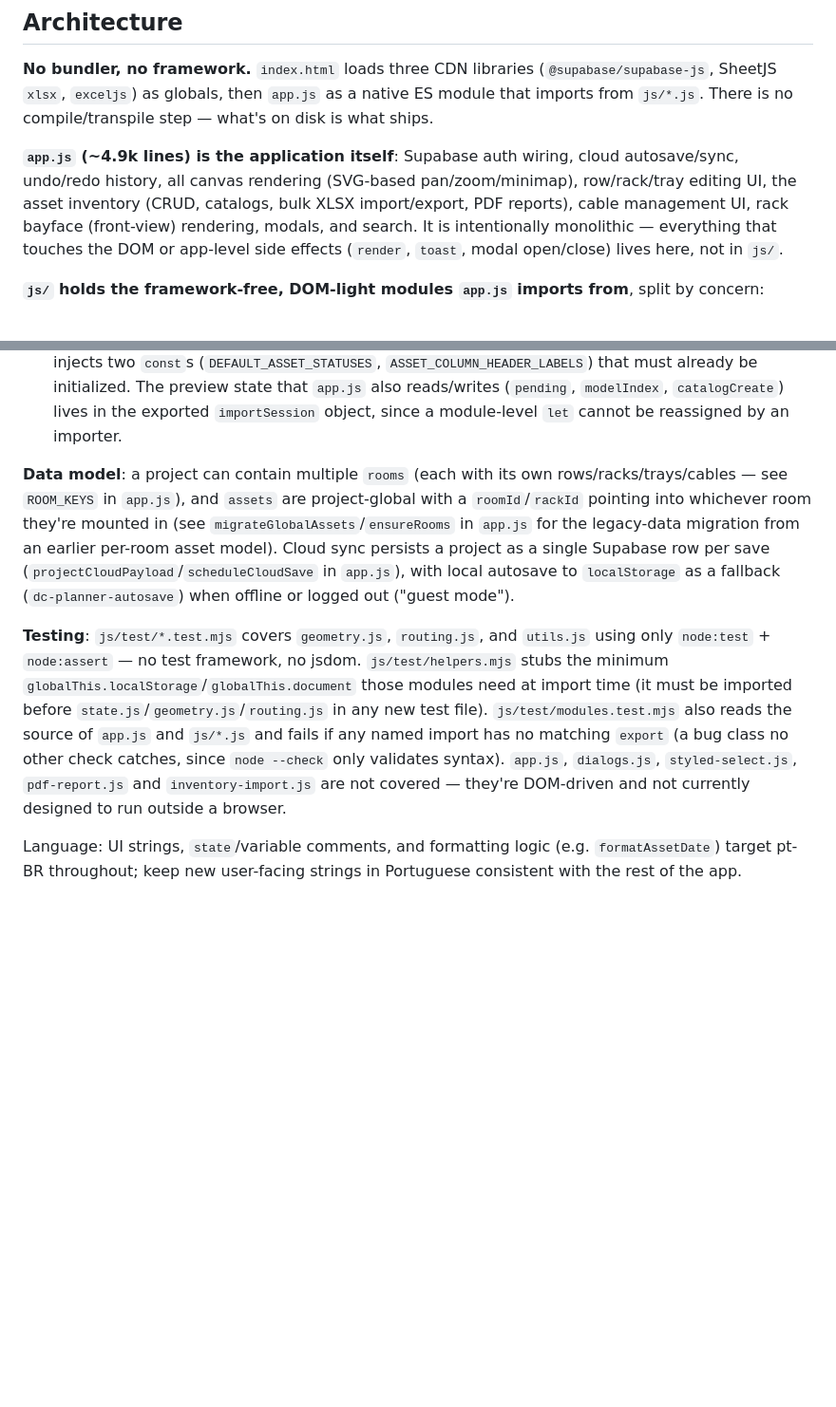
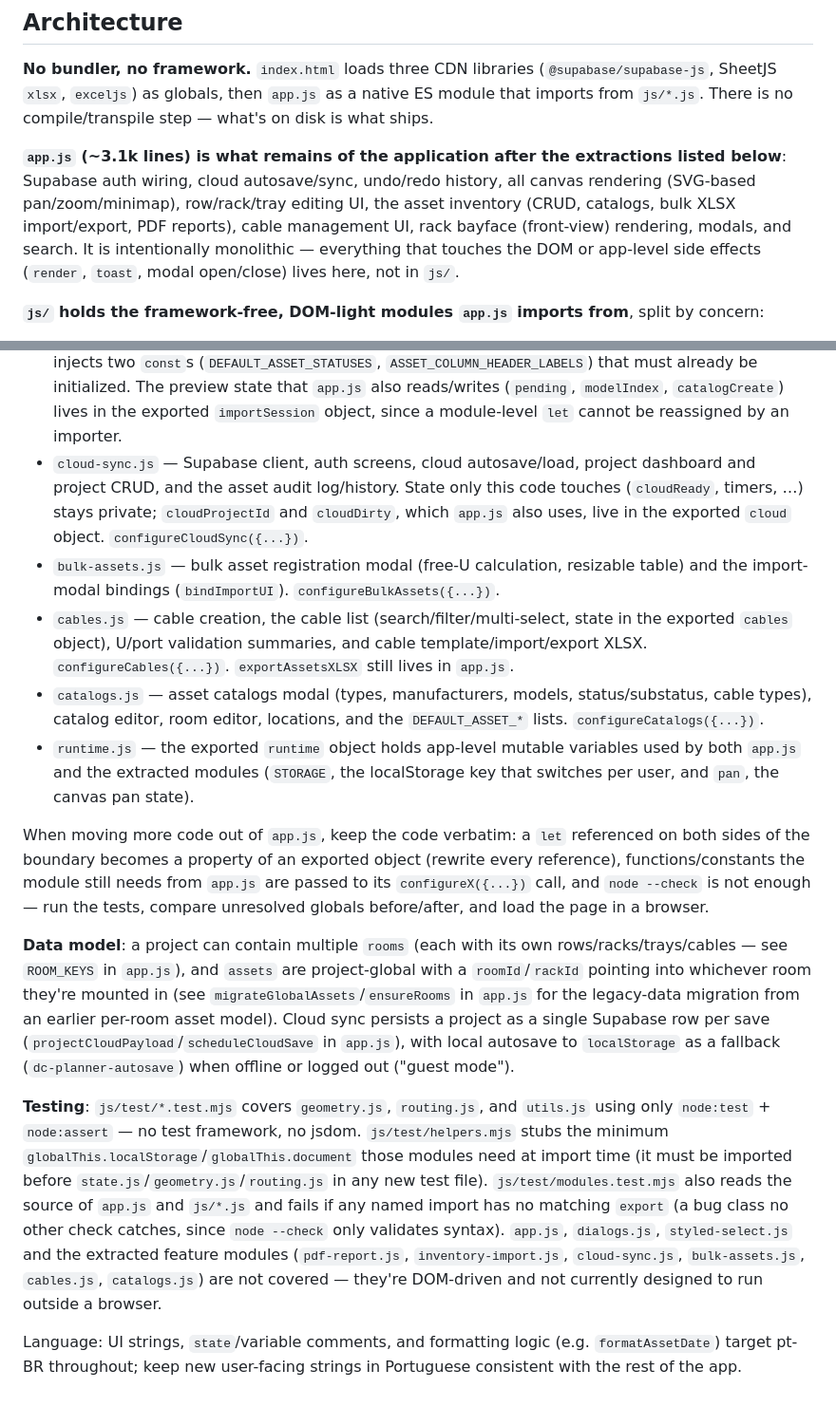
Before and after one commit to sqgouveia/Data-Center-Cable-Planner, a Markdown page: CLAUDE.md, 2 parts joined by grey strips. Shown at 95% size. GitHub-like rendering; blank space fills up the shorter version.

Commit message:
docs: describe the modules split out of app.js in CLAUDE.md
Co-Authored-By: Claude Sonnet 5 <noreply@anthropic.com>

```diff
--- a/CLAUDE.md
+++ b/CLAUDE.md
@@ -22,7 +22,7 @@ There is no build step, bundler, package.json, linter, or dev server config —
 
 **No bundler, no framework.** `index.html` loads three CDN libraries (`@supabase/supabase-js`, SheetJS `xlsx`, `exceljs`) as globals, then `app.js` as a native ES module that imports from `js/*.js`. There is no compile/transpile step — what's on disk is what ships.
 
-**`app.js` (~4.9k lines) is the application itself**: Supabase auth wiring, cloud autosave/sync, undo/redo history, all canvas rendering (SVG-based pan/zoom/minimap), row/rack/tray editing UI, the asset inventory (CRUD, catalogs, bulk XLSX import/export, PDF reports), cable management UI, rack bayface (front-view) rendering, modals, and search. It is intentionally monolithic — everything that touches the DOM or app-level side effects (`render`, `toast`, modal open/close) lives here, not in `js/`.
+**`app.js` (~3.1k lines) is what remains of the application after the extractions listed below**: Supabase auth wiring, cloud autosave/sync, undo/redo history, all canvas rendering (SVG-based pan/zoom/minimap), row/rack/tray editing UI, the asset inventory (CRUD, catalogs, bulk XLSX import/export, PDF reports), cable management UI, rack bayface (front-view) rendering, modals, and search. It is intentionally monolithic — everything that touches the DOM or app-level side effects (`render`, `toast`, modal open/close) lives here, not in `js/`.
 
 **`js/` holds the framework-free, DOM-light modules `app.js` imports from**, split by concern:
 - `state.js` — the single mutable `state` object. It is a module-level singleton: every file that imports `state` shares live mutations. **Never reassign `state`** (e.g. `state = {...}`) — always mutate its properties in place, or every importer's reference goes stale.
@@ -32,9 +32,16 @@ There is no build step, bundler, package.json, linter, or dev server config —
 - `dialogs.js` / `styled-select.js` — small custom UI primitives (confirm/prompt modals, dropdown widget) used in place of native browser dialogs/`<select>`.
 - `pdf-report.js` — PDF report generation and its options modal (first slice split out of `app.js`). It needs a few `app.js` helpers (`toast`, `capacityIssues`, …), which `app.js` injects once via `configurePdfReport({...})` right after its imports; this avoids a circular import. Follow the same pattern when extracting further sections of `app.js`: new module gets the code verbatim, `app.js` passes in what it still owns.
 - `inventory-import.js` — Excel/CSV import of assets and single catalogs: template generation, workbook parsing, row validation, and the editable preview modal. Same injection pattern (`configureInventoryImport({...})`), except its call sits where the code used to live because it also injects two `const`s (`DEFAULT_ASSET_STATUSES`, `ASSET_COLUMN_HEADER_LABELS`) that must already be initialized. The preview state that `app.js` also reads/writes (`pending`, `modelIndex`, `catalogCreate`) lives in the exported `importSession` object, since a module-level `let` cannot be reassigned by an importer.
+- `cloud-sync.js` — Supabase client, auth screens, cloud autosave/load, project dashboard and project CRUD, and the asset audit log/history. State only this code touches (`cloudReady`, timers, …) stays private; `cloudProjectId` and `cloudDirty`, which `app.js` also uses, live in the exported `cloud` object. `configureCloudSync({...})`.
+- `bulk-assets.js` — bulk asset registration modal (free-U calculation, resizable table) and the import-modal bindings (`bindImportUI`). `configureBulkAssets({...})`.
+- `cables.js` — cable creation, the cable list (search/filter/multi-select, state in the exported `cables` object), U/port validation summaries, and cable template/import/export XLSX. `configureCables({...})`. `exportAssetsXLSX` still lives in `app.js`.
+- `catalogs.js` — asset catalogs modal (types, manufacturers, models, status/substatus, cable types), catalog editor, room editor, locations, and the `DEFAULT_ASSET_*` lists. `configureCatalogs({...})`.
+- `runtime.js` — the exported `runtime` object holds app-level mutable variables used by both `app.js` and the extracted modules (`STORAGE`, the localStorage key that switches per user, and `pan`, the canvas pan state).
+
+When moving more code out of `app.js`, keep the code verbatim: a `let` referenced on both sides of the boundary becomes a property of an exported object (rewrite every reference), functions/constants the module still needs from `app.js` are passed to its `configureX({...})` call, and `node --check` is not enough — run the tests, compare unresolved globals before/after, and load the page in a browser.
 
 **Data model**: a project can contain multiple `rooms` (each with its own rows/racks/trays/cables — see `ROOM_KEYS` in `app.js`), and `assets` are project-global with a `roomId`/`rackId` pointing into whichever room they're mounted in (see `migrateGlobalAssets`/`ensureRooms` in `app.js` for the legacy-data migration from an earlier per-room asset model). Cloud sync persists a project as a single Supabase row per save (`projectCloudPayload`/`scheduleCloudSave` in `app.js`), with local autosave to `localStorage` as a fallback (`dc-planner-autosave`) when offline or logged out ("guest mode").
 
-**Testing**: `js/test/*.test.mjs` covers `geometry.js`, `routing.js`, and `utils.js` using only `node:test` + `node:assert` — no test framework, no jsdom. `js/test/helpers.mjs` stubs the minimum `globalThis.localStorage`/`globalThis.document` those modules need at import time (it must be imported before `state.js`/`geometry.js`/`routing.js` in any new test file). `js/test/modules.test.mjs` also reads the source of `app.js` and `js/*.js` and fails if any named import has no matching `export` (a bug class no other check catches, since `node --check` only validates syntax). `app.js`, `dialogs.js`, `styled-select.js`, `pdf-report.js` and `inventory-import.js` are not covered — they're DOM-driven and not currently designed to run outside a browser.
+**Testing**: `js/test/*.test.mjs` covers `geometry.js`, `routing.js`, and `utils.js` using only `node:test` + `node:assert` — no test framework, no jsdom. `js/test/helpers.mjs` stubs the minimum `globalThis.localStorage`/`globalThis.document` those modules need at import time (it must be imported before `state.js`/`geometry.js`/`routing.js` in any new test file). `js/test/modules.test.mjs` also reads the source of `app.js` and `js/*.js` and fails if any named import has no matching `export` (a bug class no other check catches, since `node --check` only validates syntax). `app.js`, `dialogs.js`, `styled-select.js` and the extracted feature modules (`pdf-report.js`, `inventory-import.js`, `cloud-sync.js`, `bulk-assets.js`, `cables.js`, `catalogs.js`) are not covered — they're DOM-driven and not currently designed to run outside a browser.
 
 Language: UI strings, `state`/variable comments, and formatting logic (e.g. `formatAssetDate`) target pt-BR throughout; keep new user-facing strings in Portuguese consistent with the rest of the app.
```
